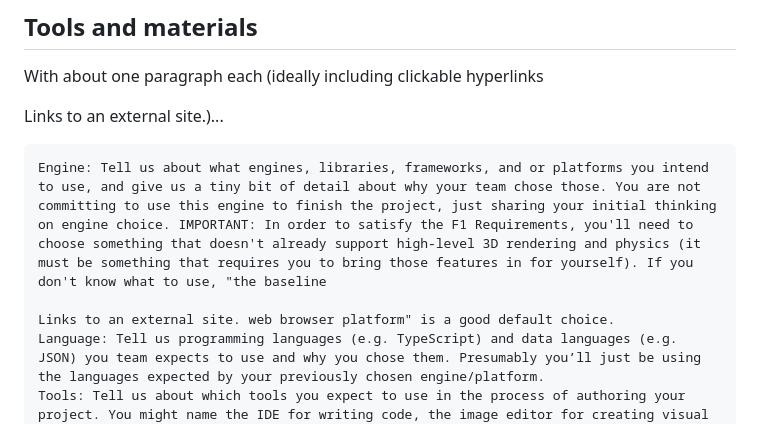
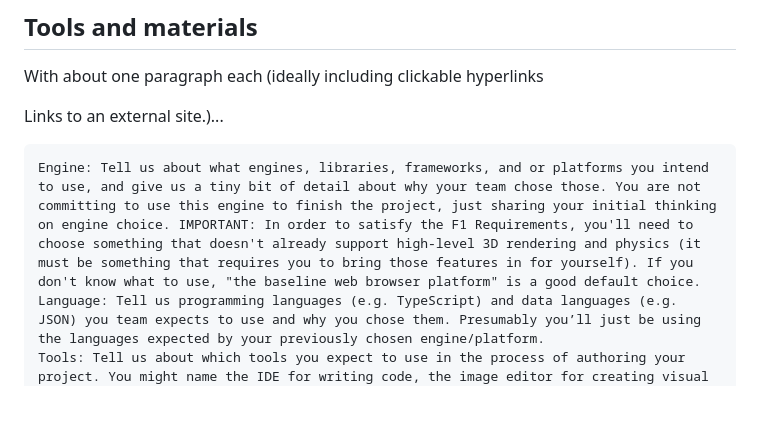
Before and after one commit to tcle103/cmpm-121-final, a Markdown page: README.md, the part around the change. GitHub-like rendering; blank space fills up the shorter version.

```diff
--- a/README.md
+++ b/README.md
@@ -19,9 +19,7 @@ With about one paragraph each (ideally including clickable hyperlinks
 
 Links to an external site.)...
 
-    Engine: Tell us about what engines, libraries, frameworks, and or platforms you intend to use, and give us a tiny bit of detail about why your team chose those. You are not committing to use this engine to finish the project, just sharing your initial thinking on engine choice. IMPORTANT: In order to satisfy the F1 Requirements, you'll need to choose something that doesn't already support high-level 3D rendering and physics (it must be something that requires you to bring those features in for yourself). If you don't know what to use, "the baseline
-
-    Links to an external site. web browser platform" is a good default choice.
+    Engine: Tell us about what engines, libraries, frameworks, and or platforms you intend to use, and give us a tiny bit of detail about why your team chose those. You are not committing to use this engine to finish the project, just sharing your initial thinking on engine choice. IMPORTANT: In order to satisfy the F1 Requirements, you'll need to choose something that doesn't already support high-level 3D rendering and physics (it must be something that requires you to bring those features in for yourself). If you don't know what to use, "the baseline web browser platform" is a good default choice.
     Language: Tell us programming languages (e.g. TypeScript) and data languages (e.g. JSON) you team expects to use and why you chose them. Presumably you’ll just be using the languages expected by your previously chosen engine/platform.
     Tools: Tell us about which tools you expect to use in the process of authoring your project. You might name the IDE for writing code, the image editor for creating visual assets, or the 3D editor you will use for building your scene. Again, briefly tell us why you made these choices. Maybe one of your teammates feels especially skilled in that tool or it represents something you all want to learn about.
     Generative AI: Tell us about your team's plan for using (or not using) tools based on generative AI, whether they are agentic or not. For example, will you be requiring team members to use or not use specific features of specific tools? Perhaps you plan use the autocomplete features in Github Copilot but not the agent mode. Maybe you will only use the agent mode under specific instructions for it to not make any direct modifications to your code, only giving the developer advice on how to proceed.
```
